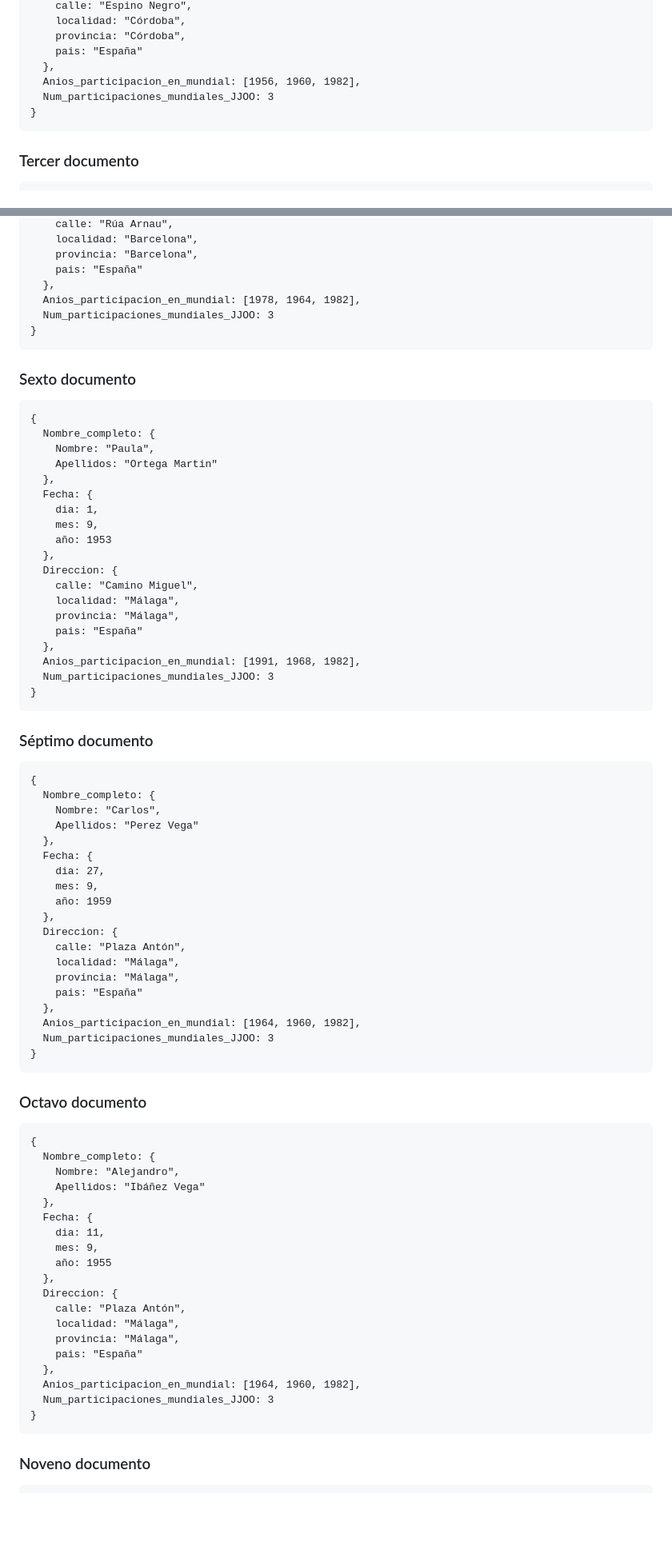
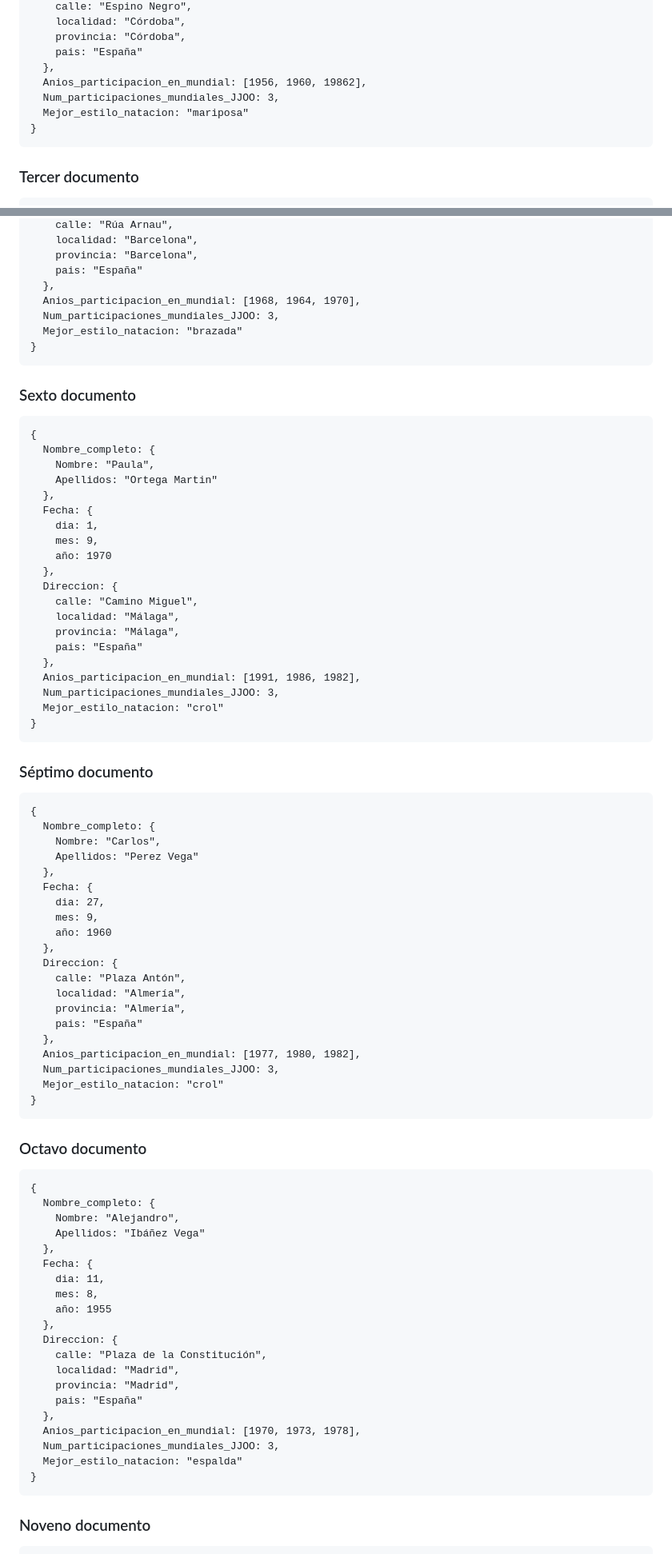
Before and after one commit to UJA-DAGIL-22-23/dagil-2022-2023-practica-3-EleenaAlonso, a Markdown page: README.md, 2 parts joined by grey strips. Shown at 80% size. Drawn GitHub-style; blank space fills up the shorter version.

Commit message:
Añadido "mejor_estilo_natacion" en cada uno de los documentos

````diff
--- a/README.md
+++ b/README.md
@@ -493,8 +494,9 @@ A continuación se mostrarán las capturas de pantalla pedidas:
     provincia: "Córdoba",
     pais: "España"
   },
-  Anios_participacion_en_mundial: [1956, 1960, 1982],
-  Num_participaciones_mundiales_JJOO: 3
+  Anios_participacion_en_mundial: [1956, 1960, 19862],
+  Num_participaciones_mundiales_JJOO: 3,
+  Mejor_estilo_natacion: "mariposa"
 }
 ```
 ### Tercer documento
@@ -559,8 +563,9 @@ A continuación se mostrarán las capturas de pantalla pedidas:
     provincia: "Barcelona",
     pais: "España"
   },
-  Anios_participacion_en_mundial: [1978, 1964, 1982],
-  Num_participaciones_mundiales_JJOO: 3
+  Anios_participacion_en_mundial: [1968, 1964, 1970],
+  Num_participaciones_mundiales_JJOO: 3,
+  Mejor_estilo_natacion: "brazada"
 }
 ```
 ### Sexto documento
@@ -573,7 +578,7 @@ A continuación se mostrarán las capturas de pantalla pedidas:
   Fecha: {
     dia: 1,
     mes: 9,
-    año: 1953
+    año: 1970
   },
   Direccion: {
     calle: "Camino Miguel",
@@ -581,8 +586,9 @@ A continuación se mostrarán las capturas de pantalla pedidas:
     provincia: "Málaga",
     pais: "España"
   },
-  Anios_participacion_en_mundial: [1991, 1968, 1982],
-  Num_participaciones_mundiales_JJOO: 3
+  Anios_participacion_en_mundial: [1991, 1986, 1982],
+  Num_participaciones_mundiales_JJOO: 3,
+  Mejor_estilo_natacion: "crol"
 }
 ```
 ### Séptimo documento
@@ -595,16 +601,17 @@ A continuación se mostrarán las capturas de pantalla pedidas:
   Fecha: {
     dia: 27,
     mes: 9,
-    año: 1959
+    año: 1960
   },
   Direccion: {
     calle: "Plaza Antón",
-    localidad: "Málaga",
-    provincia: "Málaga",
+    localidad: "Almería",
+    provincia: "Almería",
     pais: "España"
   },
-  Anios_participacion_en_mundial: [1964, 1960, 1982],
-  Num_participaciones_mundiales_JJOO: 3
+  Anios_participacion_en_mundial: [1977, 1980, 1982],
+  Num_participaciones_mundiales_JJOO: 3,
+  Mejor_estilo_natacion: "crol"
 }
 ```
 ### Octavo documento
@@ -616,17 +623,18 @@ A continuación se mostrarán las capturas de pantalla pedidas:
   },
   Fecha: {
     dia: 11,
-    mes: 9,
+    mes: 8,
     año: 1955
   },
   Direccion: {
-    calle: "Plaza Antón",
-    localidad: "Málaga",
-    provincia: "Málaga",
+    calle: "Plaza de la Constitución",
+    localidad: "Madrid",
+    provincia: "Madrid",
     pais: "España"
   },
-  Anios_participacion_en_mundial: [1964, 1960, 1982],
-  Num_participaciones_mundiales_JJOO: 3
+  Anios_participacion_en_mundial: [1970, 1973, 1978],
+  Num_participaciones_mundiales_JJOO: 3,
+  Mejor_estilo_natacion: "espalda"
 }
 ```
 ### Noveno documento
````
Also changed, not shown: other parts of README.md (+16 -11 lines).
